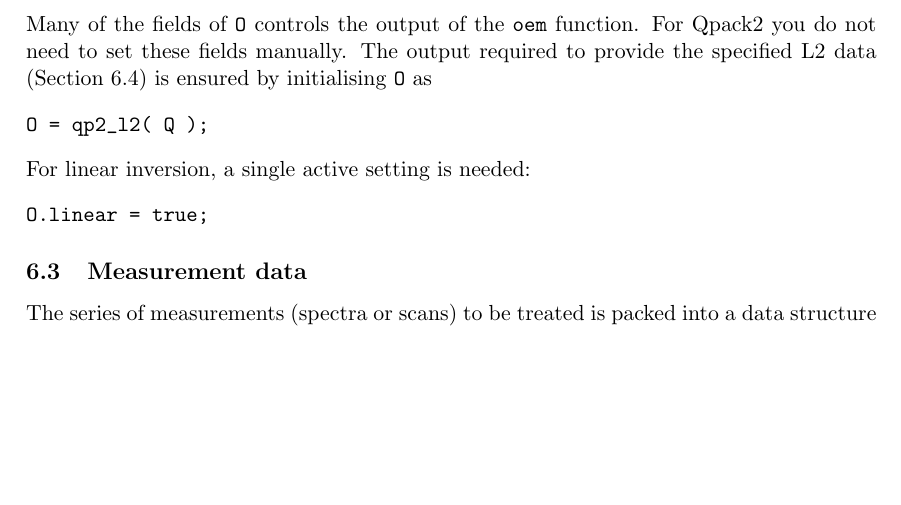
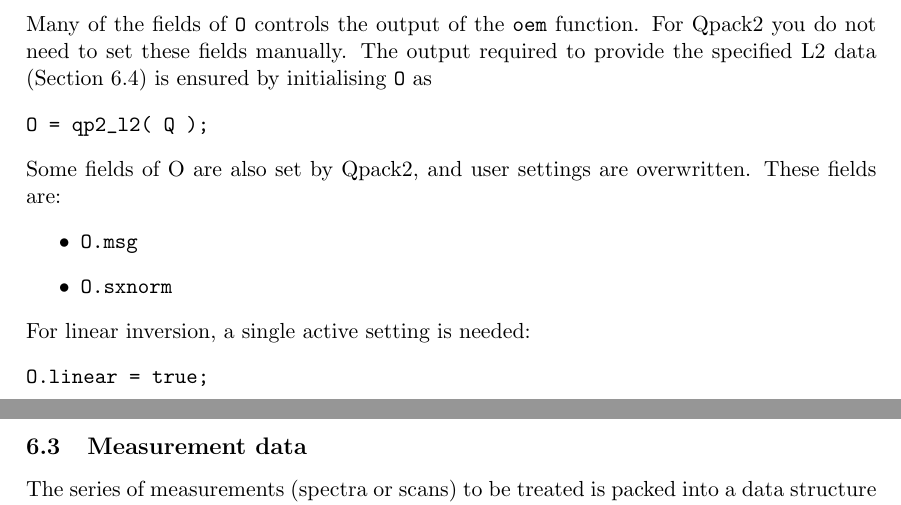
Before and after one commit to olemke/atmlab, a LaTeX document (retrieval/qpack2/qpack2.tex): part of page 5 of 15 before the commit and two parts of pages 5 and 6 of 15 after it, the two joined at a grey line, cut so that both start at the same text, the shorter picture padded with empty space. Compiled offline with pdfLaTeX.

Commit message:
2010-08-15  Patrick Eriksson  <patrick.eriksson@chalmers.se>
            * Qpack2.0.1

            * qpack2.tex (subsection{OEM settings}): Added some text
            explaining that some fields of O are set by Qpack2 and any user
            setting is overwritten.



git-svn-id: https://arts.mi.uni-hamburg.de/svn/rt/atmlab/trunk@6463 aaf1aab0-4228-0410-ad68-8dceda47f409

```diff
--- a/retrieval/qpack2/qpack2.tex
+++ b/retrieval/qpack2/qpack2.tex
@@ -319,6 +319,12 @@ provide the specified L2 data (Section \ref{sec:l2}) is ensured by initialising
 \begin{verbatim}
 O = qp2_l2( Q );
 \end{verbatim}
+Some fields of O are also set by Qpack2, and user settings are overwritten.
+These fields are:
+\begin{itemize}
+\item \verb|O.msg|
+\item \verb|O.sxnorm|
+\end{itemize}
 For linear inversion, a single active setting is needed:
 \begin{verbatim}
 O.linear = true;
```
Also changed, not shown: retrieval/qpack2/qpack2.pdf, 1 other file.
